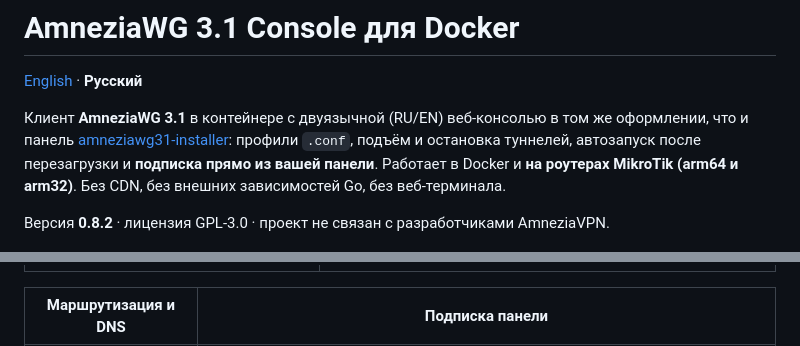
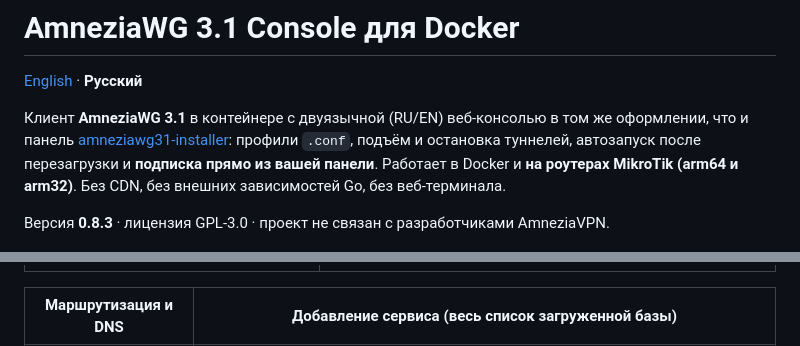
Before and after one commit to stepm65/awg31-docker, a Markdown page: README.ru.md, 2 parts joined by grey strips. Rendered like a GitHub page.

Commit message:
Версия 0.8.3, скриншот окна «Добавить сервис» в README
Co-Authored-By: Claude Opus 5.5 <noreply@anthropic.com>
Claude-Session: https://claude.ai/code/session_01Uvk3C6esKL3DAWALGVq36q

```diff
--- a/README.ru.md
+++ b/README.ru.md
@@ -4,7 +4,7 @@
 
 Клиент **AmneziaWG 3.1** в контейнере с двуязычной (RU/EN) веб-консолью в том же оформлении, что и панель [amneziawg31-installer](https://github.com/stepm65/amneziawg31-installer): профили `.conf`, подъём и остановка туннелей, автозапуск после перезагрузки и **подписка прямо из вашей панели**. Работает в Docker и **на роутерах MikroTik (arm64 и arm32)**. Без CDN, без внешних зависимостей Go, без веб-терминала.
 
-Версия **0.8.2** · лицензия GPL-3.0 · проект не связан с разработчиками AmneziaVPN.
+Версия **0.8.3** · лицензия GPL-3.0 · проект не связан с разработчиками AmneziaVPN.
 
 ![Обзор](docs/screenshots/ru-overview.png)
 
@@ -111,5 +111,5 @@ docker logs awg31          # здесь токен первичной настр
 |---|---|
 | ![Резервирование](docs/screenshots/ru-failover.png) | ![Профиль](docs/screenshots/ru-profile.png) |
 
-| Маршрутизация и DNS | Подписка панели |
+| Маршрутизация и DNS | Добавление сервиса (весь список загруженной базы) |
 |---|---|
```
Also changed, not shown: other parts of README.ru.md (+5 -1 lines), README.md (+7 -3 lines), docs/screenshots/en-add-service.png (added), docs/screenshots/ru-add-service.png (added), 3 other files.
